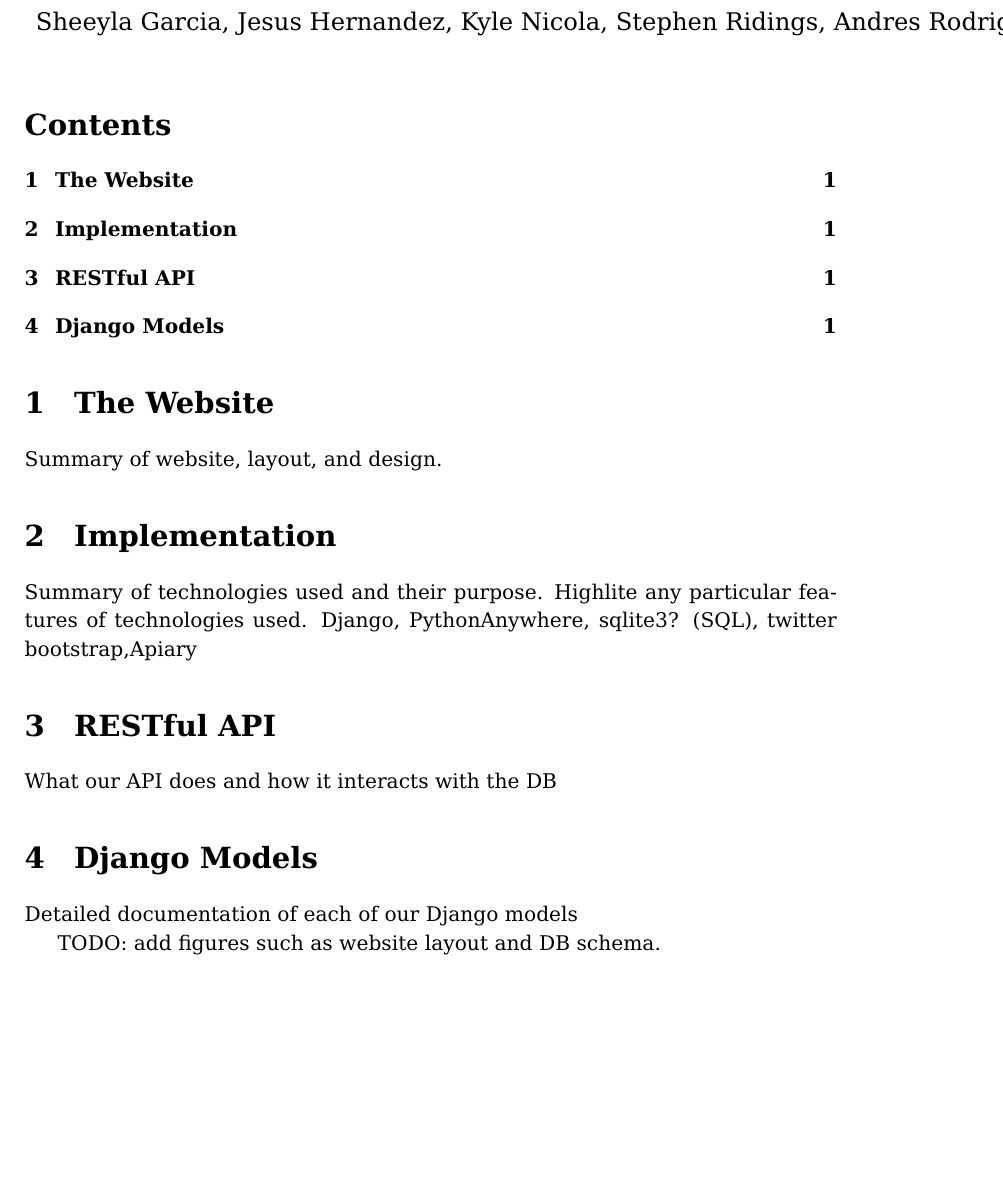
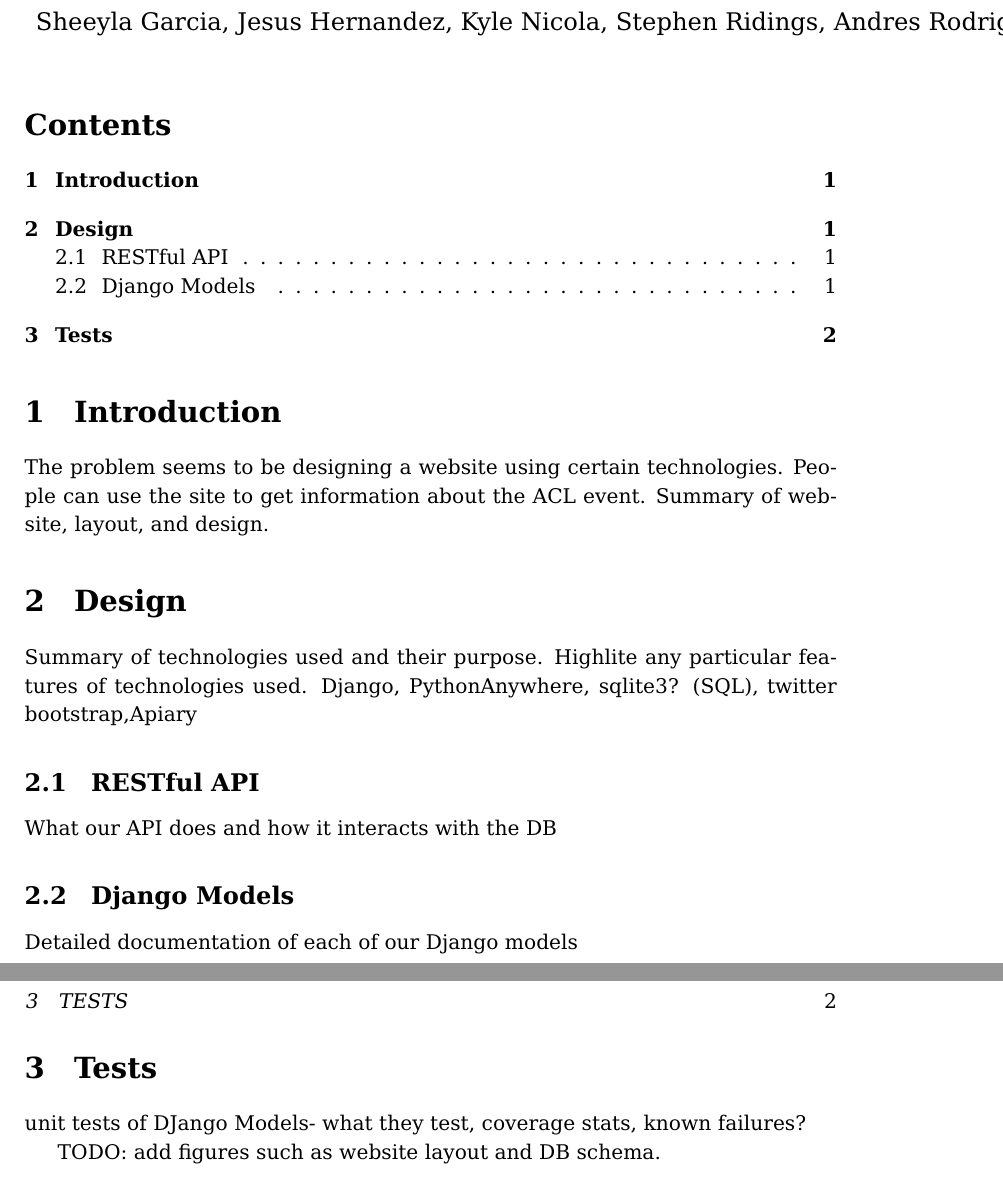
Before and after one commit to sandan/cs373-idb, a LaTeX document (Report.tex): part of the page before the commit and two parts of pages 1 and 2 of 2 after it, the two joined at a grey line, cut so that both start at the same text, the shorter picture padded with empty space. Compiled offline with pdfLaTeX.

Commit message:
second draft of tech report

```diff
--- a/Report.tex
+++ b/Report.tex
@@ -50,17 +50,21 @@
 \maketitle
 
 \tableofcontents
-
-\section{The Website}
+\section{Introduction}
+The problem seems to be designing a website using certain technologies.
+People can use the site to get information about the ACL event.
 Summary of website, layout, and design.
 
-\section{Implementation}
+\section{Design}
 Summary of technologies used and their purpose. Highlite any particular features of technologies used.
 Django, PythonAnywhere, sqlite3? (SQL), twitter bootstrap,Apiary
-\section{RESTful  API}
+
+\subsection{RESTful  API}
 What our API does and how it interacts with the DB
-\section{Django Models}
+\subsection{Django Models}
 Detailed documentation of each of our Django models
+\section{Tests}
+unit tests of DJango Models- what they test, coverage stats, known failures?
 
 TODO: add figures such as website layout and DB schema.
 
```
